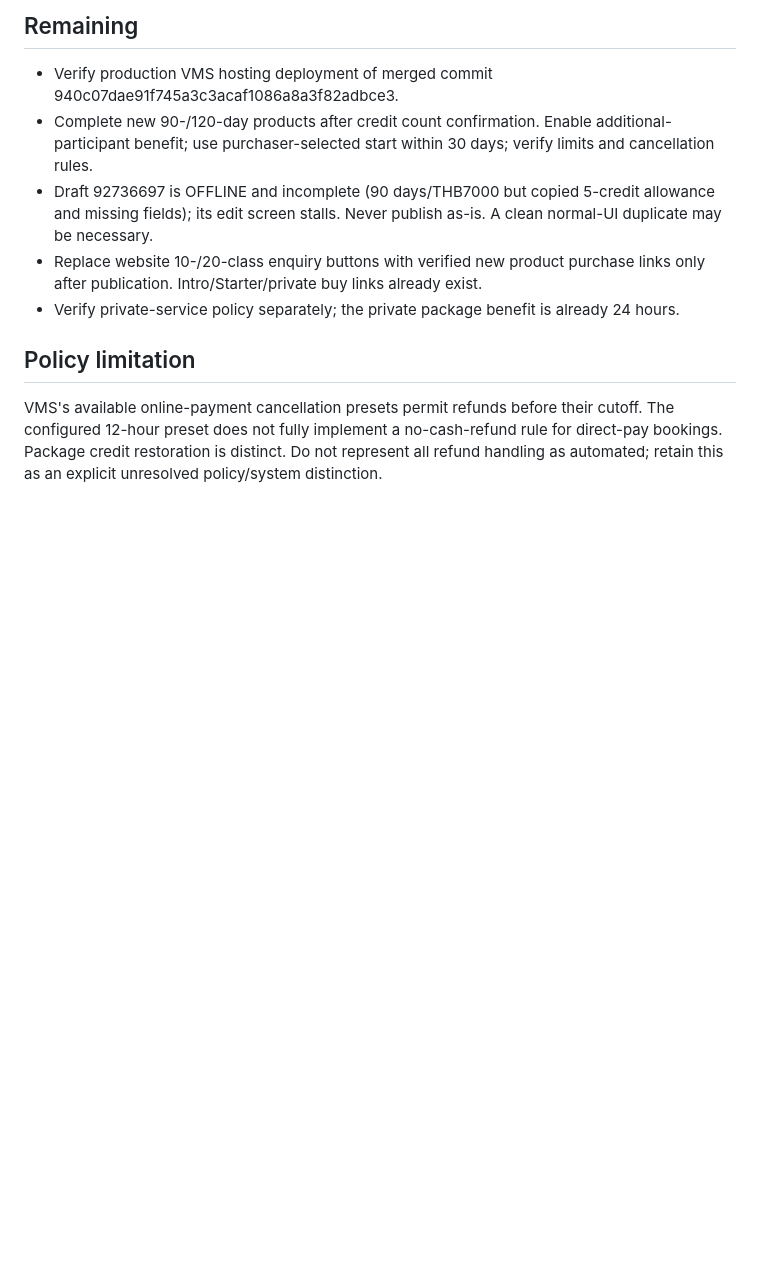
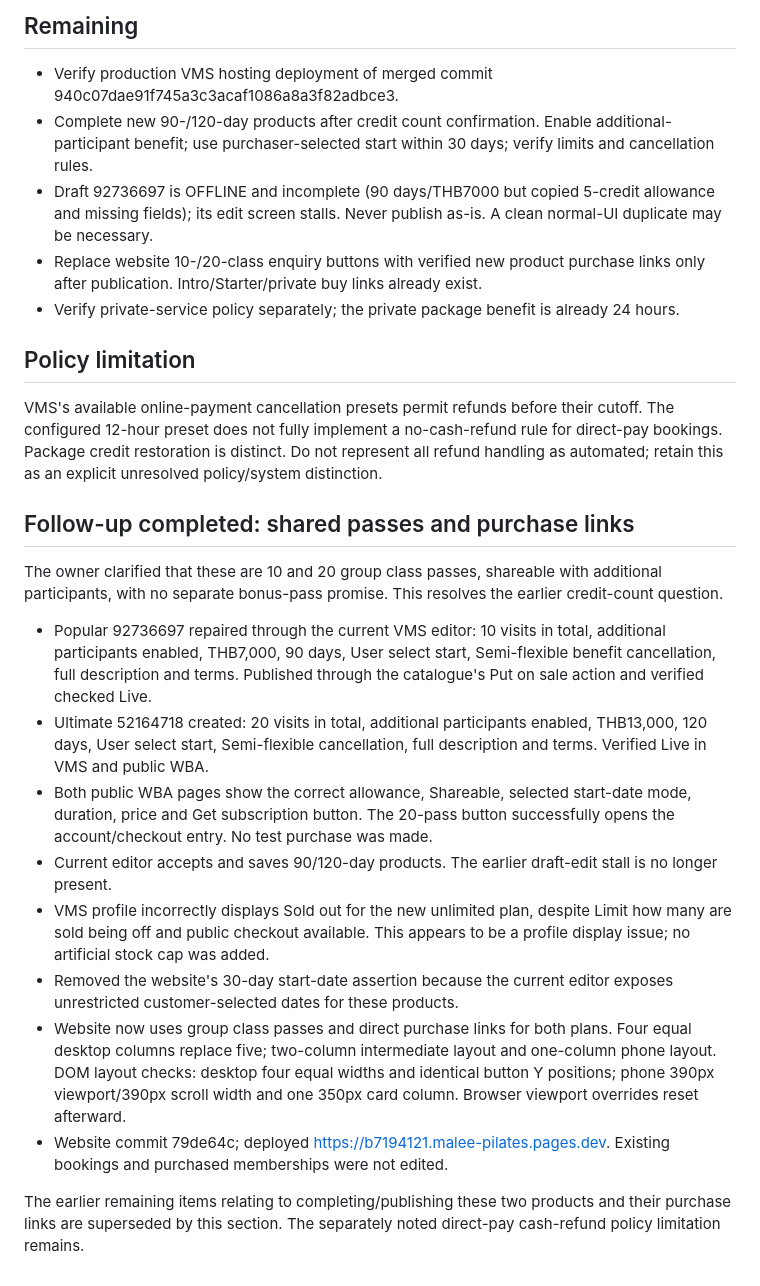
Before and after one commit to sjc-prog/malee_pilates, a Markdown page: docs/2026-10-23-venue-update-status.md, the part around the change. Rendered like a GitHub page; blank space fills up the shorter version.

Commit message:
docs: record published shared passes and responsive purchase links

```diff
--- a/docs/2026-10-23-venue-update-status.md
+++ b/docs/2026-10-23-venue-update-status.md
@@ -38,3 +38,18 @@ The global 60-unit validation cap incorrectly prevented 90/120 DAYS. The fix mak
 ## Policy limitation
 
 VMS's available online-payment cancellation presets permit refunds before their cutoff. The configured 12-hour preset does not fully implement a no-cash-refund rule for direct-pay bookings. Package credit restoration is distinct. Do not represent all refund handling as automated; retain this as an explicit unresolved policy/system distinction.
+
+## Follow-up completed: shared passes and purchase links
+
+The owner clarified that these are 10 and 20 group class passes, shareable with additional participants, with no separate bonus-pass promise. This resolves the earlier credit-count question.
+
+- Popular 92736697 repaired through the current VMS editor: 10 visits in total, additional participants enabled, THB7,000, 90 days, User select start, Semi-flexible benefit cancellation, full description and terms. Published through the catalogue's Put on sale action and verified checked Live.
+- Ultimate 52164718 created: 20 visits in total, additional participants enabled, THB13,000, 120 days, User select start, Semi-flexible cancellation, full description and terms. Verified Live in VMS and public WBA.
+- Both public WBA pages show the correct allowance, Shareable, selected start-date mode, duration, price and Get subscription button. The 20-pass button successfully opens the account/checkout entry. No test purchase was made.
+- Current editor accepts and saves 90/120-day products. The earlier draft-edit stall is no longer present.
+- VMS profile incorrectly displays Sold out for the new unlimited plan, despite Limit how many are sold being off and public checkout available. This appears to be a profile display issue; no artificial stock cap was added.
+- Removed the website's 30-day start-date assertion because the current editor exposes unrestricted customer-selected dates for these products.
+- Website now uses group class passes and direct purchase links for both plans. Four equal desktop columns replace five; two-column intermediate layout and one-column phone layout. DOM layout checks: desktop four equal widths and identical button Y positions; phone 390px viewport/390px scroll width and one 350px card column. Browser viewport overrides reset afterward.
+- Website commit 79de64c; deployed https://b7194121.malee-pilates.pages.dev. Existing bookings and purchased memberships were not edited.
+
+The earlier remaining items relating to completing/publishing these two products and their purchase links are superseded by this section. The separately noted direct-pay cash-refund policy limitation remains.
```
